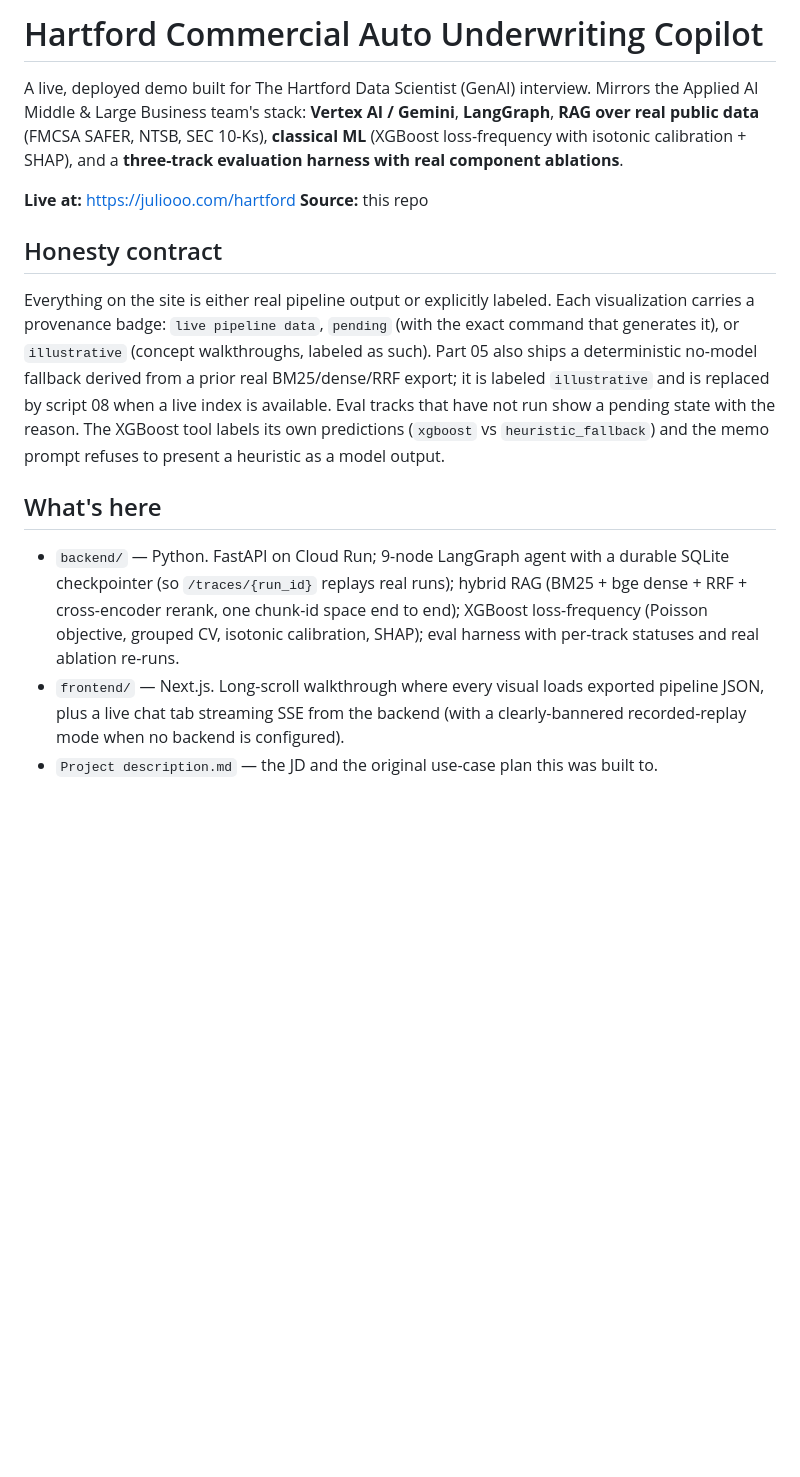
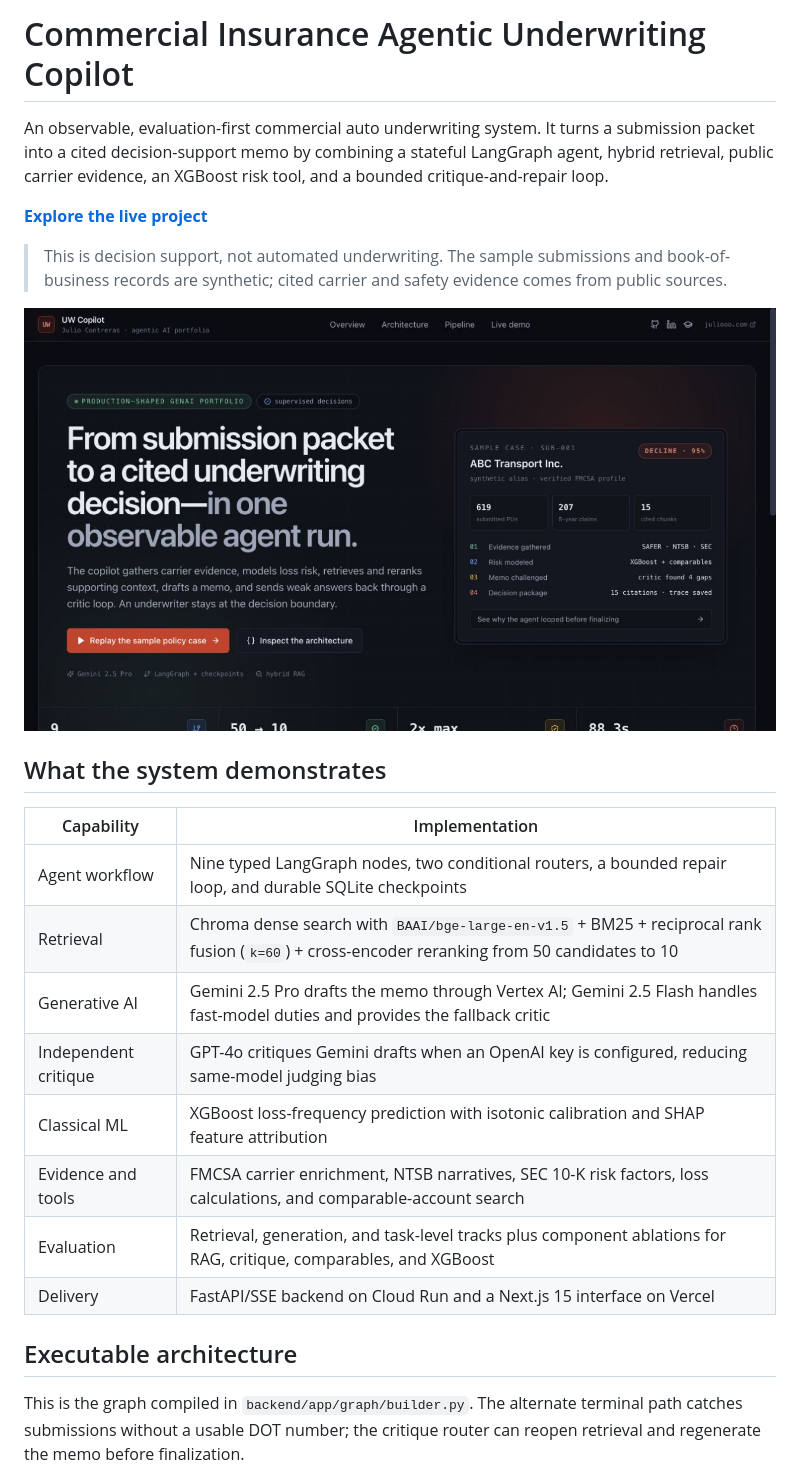
Before and after one commit to Juliorodrigo23/hartford-uw-copilot, a Markdown page: README.md, the part around one of its changes. Rendered like a GitHub page; pictures changed too: docs/images/underwriting-command-center.jpg (added); blank space fills up the shorter version.

```diff
--- a/README.md
+++ b/README.md
@@ -1,16 +1,27 @@
-# Hartford Commercial Auto Underwriting Copilot
+# Commercial Insurance Agentic Underwriting Copilot
 
-A live, deployed demo built for The Hartford Data Scientist (GenAI) interview. Mirrors the Applied AI Middle & Large Business team's stack: **Vertex AI / Gemini**, **LangGraph**, **RAG over real public data** (FMCSA SAFER, NTSB, SEC 10-Ks), **classical ML** (XGBoost loss-frequency with isotonic calibration + SHAP), and a **three-track evaluation harness with real component ablations**.
+An observable, evaluation-first commercial auto underwriting system. It turns a submission packet into a cited decision-support memo by combining a stateful LangGraph agent, hybrid retrieval, public carrier evidence, an XGBoost risk tool, and a bounded critique-and-repair loop.
 
-**Live at:** https://juliooo.com/hartford
-**Source:** this repo
+**[Explore the live project](https://juliooo.com/agentic-underwriting)**
 
-## Honesty contract
+> This is decision support, not automated underwriting. The sample submissions and book-of-business records are synthetic; cited carrier and safety evidence comes from public sources.
 
-Everything on the site is either real pipeline output or explicitly labeled. Each visualization carries a provenance badge: `live pipeline data`, `pending` (with the exact command that generates it), or `illustrative` (concept walkthroughs, labeled as such). Part 05 also ships a deterministic no-model fallback derived from a prior real BM25/dense/RRF export; it is labeled `illustrative` and is replaced by script 08 when a live index is available. Eval tracks that have not run show a pending state with the reason. The XGBoost tool labels its own predictions (`xgboost` vs `heuristic_fallback`) and the memo prompt refuses to present a heuristic as a model output.
+![Commercial insurance underwriting command center](docs/images/underwriting-command-center.jpg)
 
-## What's here
+## What the system demonstrates
 
-- `backend/` — Python. FastAPI on Cloud Run; 9-node LangGraph agent with a durable SQLite checkpointer (so `/traces/{run_id}` replays real runs); hybrid RAG (BM25 + bge dense + RRF + cross-encoder rerank, one chunk-id space end to end); XGBoost loss-frequency (Poisson objective, grouped CV, isotonic calibration, SHAP); eval harness with per-track statuses and real ablation re-runs.
-- `frontend/` — Next.js. Long-scroll walkthrough where every visual loads exported pipeline JSON, plus a live chat tab streaming SSE from the backend (with a clearly-bannered recorded-replay mode when no backend is configured).
-- `Project description.md` — the JD and the original use-case plan this was built to.
+| Capability | Implementation |
+| --- | --- |
+| Agent workflow | Nine typed LangGraph nodes, two conditional routers, a bounded repair loop, and durable SQLite checkpoints |
+| Retrieval | Chroma dense search with `BAAI/bge-large-en-v1.5` + BM25 + reciprocal rank fusion (`k=60`) + cross-encoder reranking from 50 candidates to 10 |
+| Generative AI | Gemini 2.5 Pro drafts the memo through Vertex AI; Gemini 2.5 Flash handles fast-model duties and provides the fallback critic |
+| Independent critique | GPT-4o critiques Gemini drafts when an OpenAI key is configured, reducing same-model judging bias |
+| Classical ML | XGBoost loss-frequency prediction with isotonic calibration and SHAP feature attribution |
+| Evidence and tools | FMCSA carrier enrichment, NTSB narratives, SEC 10-K risk factors, loss calculations, and comparable-account search |
+| Evaluation | Retrieval, generation, and task-level tracks plus component ablations for RAG, critique, comparables, and XGBoost |
+| Delivery | FastAPI/SSE backend on Cloud Run and a Next.js 15 interface on Vercel |
+
+## Executable architecture
+
+This is the graph compiled in `backend/app/graph/builder.py`. The alternate terminal path catches submissions without a usable DOT number; the critique router can reopen retrieval and regenerate the memo before finalization.
+
```
Also changed, not shown: other parts of README.md (+155 -50 lines), docs/images/langgraph-architecture.jpg (added), 6 other files.
